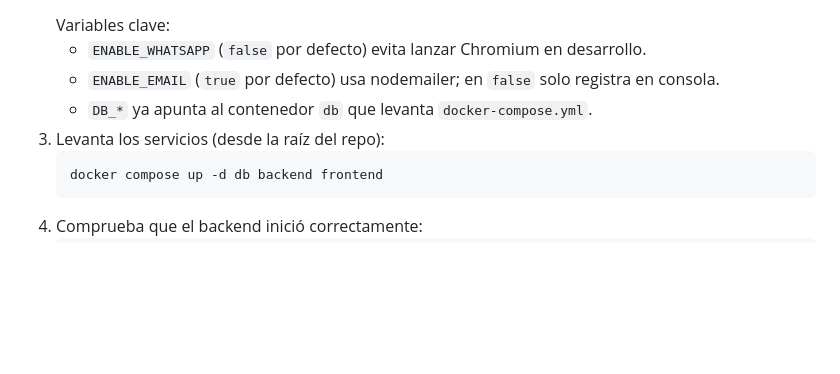
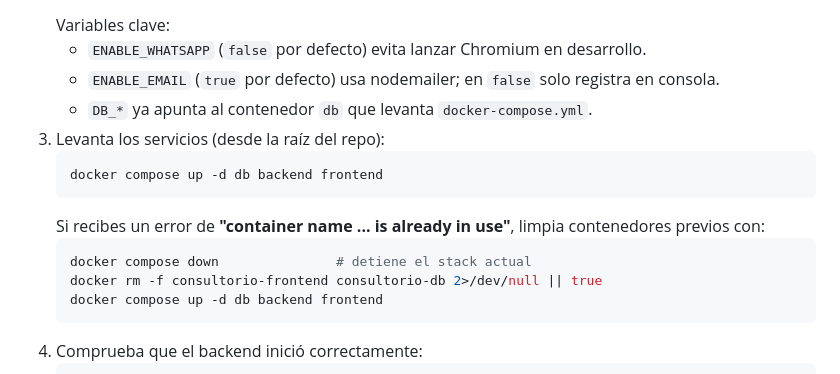
Before and after one commit to jorgeovando468/plataforma_de_agendamiento, a Markdown page: Readme.md, the part around the change. Rendered like a GitHub page; blank space fills up the shorter version.

Commit message:
Add Docker cleanup steps for container name conflicts

````diff
--- a/Readme.md
+++ b/Readme.md
@@ -31,6 +31,12 @@ Aplicación completa para gestionar citas de un consultorio psicológico. Incluy
    - `DB_*` ya apunta al contenedor `db` que levanta `docker-compose.yml`.
 3. Levanta los servicios (desde la raíz del repo):
    ```bash
+   docker compose up -d db backend frontend
+   ```
+   Si recibes un error de **"container name ... is already in use"**, limpia contenedores previos con:
+   ```bash
+   docker compose down               # detiene el stack actual
+   docker rm -f consultorio-frontend consultorio-db 2>/dev/null || true
    docker compose up -d db backend frontend
    ```
 4. Comprueba que el backend inició correctamente:
````
